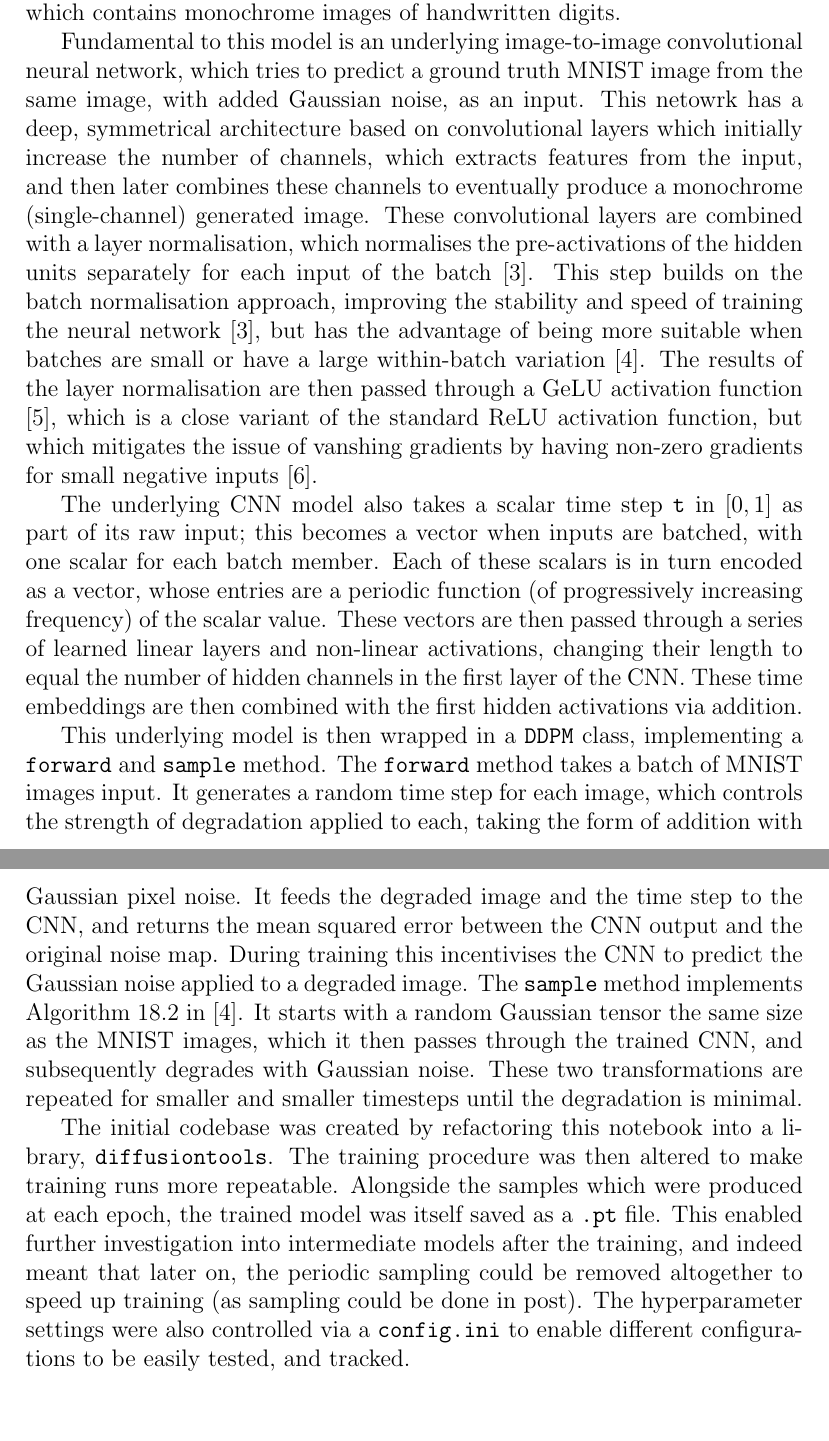
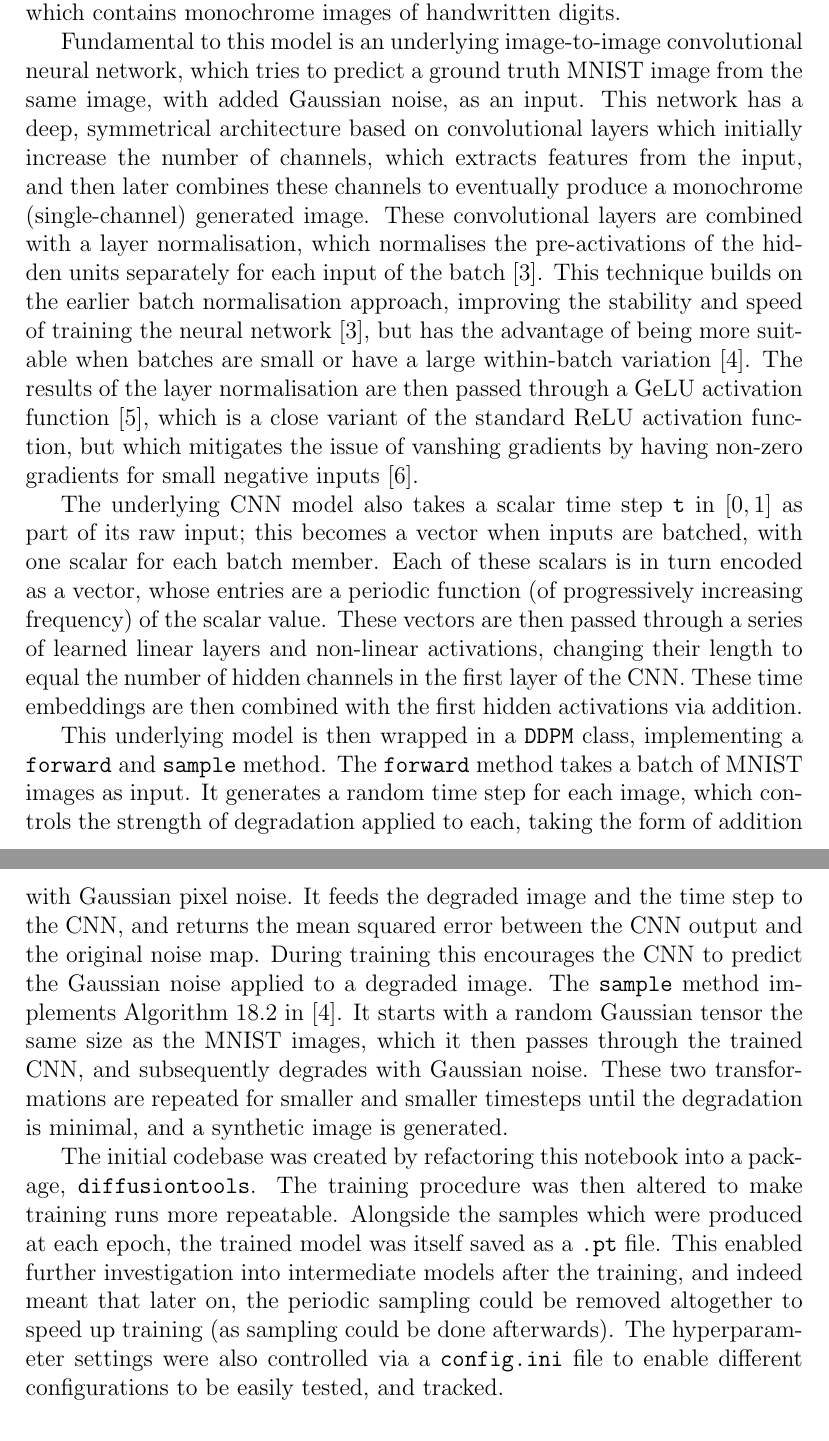
Before and after one commit to james-hughes1/diffusion-mnist, a LaTeX document (report/m2_assessment_jh2284.tex): two parts of pages 3 and 4 of 27, joined at a grey line, cut so that both start at the same text, the shorter picture padded with empty space. Compiled offline with pdfLaTeX.

Commit message:
Docs: Small changes to report.

```diff
--- a/report/m2_assessment_jh2284.tex
+++ b/report/m2_assessment_jh2284.tex
@@ -1,7 +1,7 @@
 \documentclass[12pt]{article}
 
 \title{Application of Machine Learning Coursework Report}
-\author{James Hughes}
+\author{James Hughes \\ Word Count: 2904}
 
 \usepackage{graphicx}
 \usepackage{subcaption}
@@ -30,11 +30,11 @@ The model is trained using the training partition of the MNIST dataset \cite{mni
 
 Fundamental to this model is an underlying image-to-image convolutional neural network,
 which tries to predict a ground truth MNIST image from the same image, with added Gaussian noise, as an input.
-This netowrk has a deep, symmetrical architecture based on convolutional layers which initially increase the number of channels,
+This network has a deep, symmetrical architecture based on convolutional layers which initially increase the number of channels,
 which extracts features from the input, and then later combines these channels to eventually produce a monochrome (single-channel) generated image.
 These convolutional layers are combined with a layer normalisation,
 which normalises the pre-activations of the hidden units separately for each input of the batch \cite{ba2016layer}.
-This step builds on the batch normalisation approach, improving the stability and speed of training the neural network \cite{ba2016layer},
+This technique builds on the earlier batch normalisation approach, improving the stability and speed of training the neural network \cite{ba2016layer},
 but has the advantage of being more suitable when batches are small or have a large within-batch variation \cite{prince2023understanding}.
 The results of the layer normalisation are then passed through a GeLU activation function \cite{hendrycks2023gaussian},
 which is a close variant of the standard ReLU activation function,
@@ -49,22 +49,22 @@ changing their length to equal the number of hidden channels in the first layer
 These time embeddings are then combined with the first hidden activations via addition.
 
 This underlying model is then wrapped in a \texttt{DDPM} class, implementing a \texttt{forward} and \texttt{sample} method.
-The \texttt{forward} method takes a batch of MNIST images input.
+The \texttt{forward} method takes a batch of MNIST images as input.
 It generates a random time step for each image, which controls the strength of degradation applied to each,
 taking the form of addition with Gaussian pixel noise.
 It feeds the degraded image and the time step to the CNN, and returns the mean squared error between the CNN output and the original noise map.
-During training this incentivises the CNN to predict the Gaussian noise applied to a degraded image.
+During training this encourages the CNN to predict the Gaussian noise applied to a degraded image.
 The \texttt{sample} method implements Algorithm 18.2 in \cite{prince2023understanding}.
 It starts with a random Gaussian tensor the same size as the MNIST images, which it then passes through the trained CNN,
 and subsequently degrades with Gaussian noise.
-These two transformations are repeated for smaller and smaller timesteps until the degradation is minimal.
+These two transformations are repeated for smaller and smaller timesteps until the degradation is minimal, and a synthetic image is generated.
 
-The initial codebase was created by refactoring this notebook into a library, \texttt{diffusiontools}.
+The initial codebase was created by refactoring this notebook into a package, \texttt{diffusiontools}.
 The training procedure was then altered to make training runs more repeatable.
 Alongside the samples which were produced at each epoch, the trained model was itself saved as a \texttt{.pt} file.
 This enabled further investigation into intermediate models after the training, and indeed meant that later on,
-the periodic sampling could be removed altogether to speed up training (as sampling could be done in post).
-The hyperparameter settings were also controlled via a \texttt{config.ini} to enable different configurations to be easily tested, and tracked.
+the periodic sampling could be removed altogether to speed up training (as sampling could be done afterwards).
+The hyperparameter settings were also controlled via a \texttt{config.ini} file to enable different configurations to be easily tested, and tracked.
 
 \subsection{Analysis of Training}
 
```
Also changed, not shown: report/m2_assessment_jh2284.pdf, report/m2_assessment_jh2284.tex (23 more changed lines).
